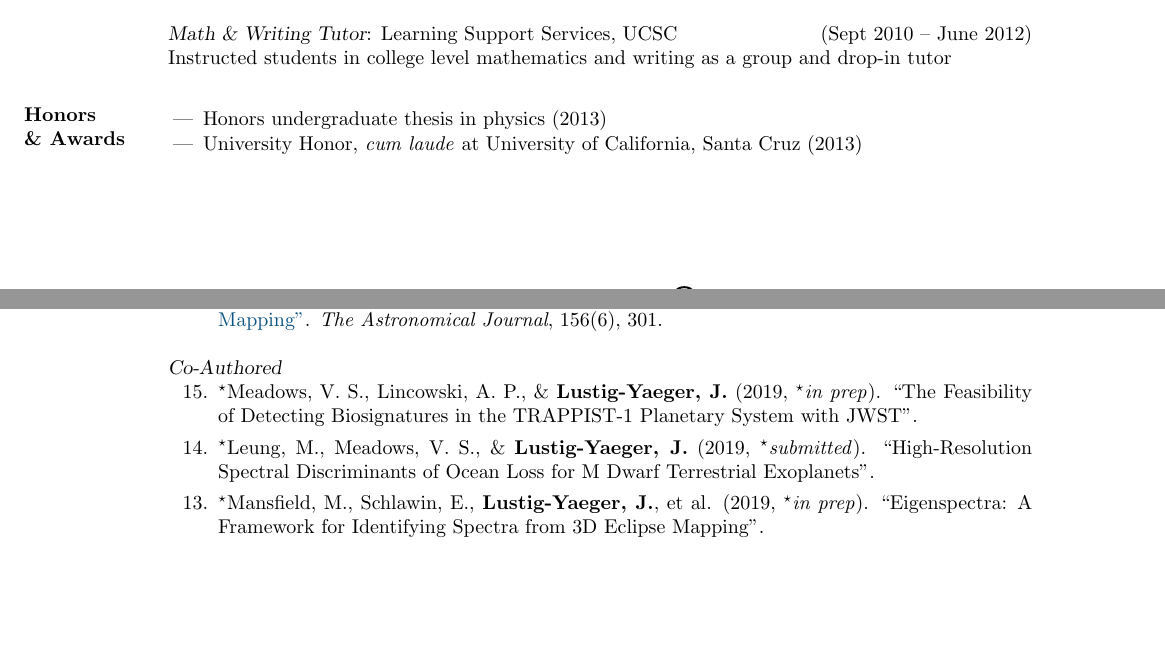
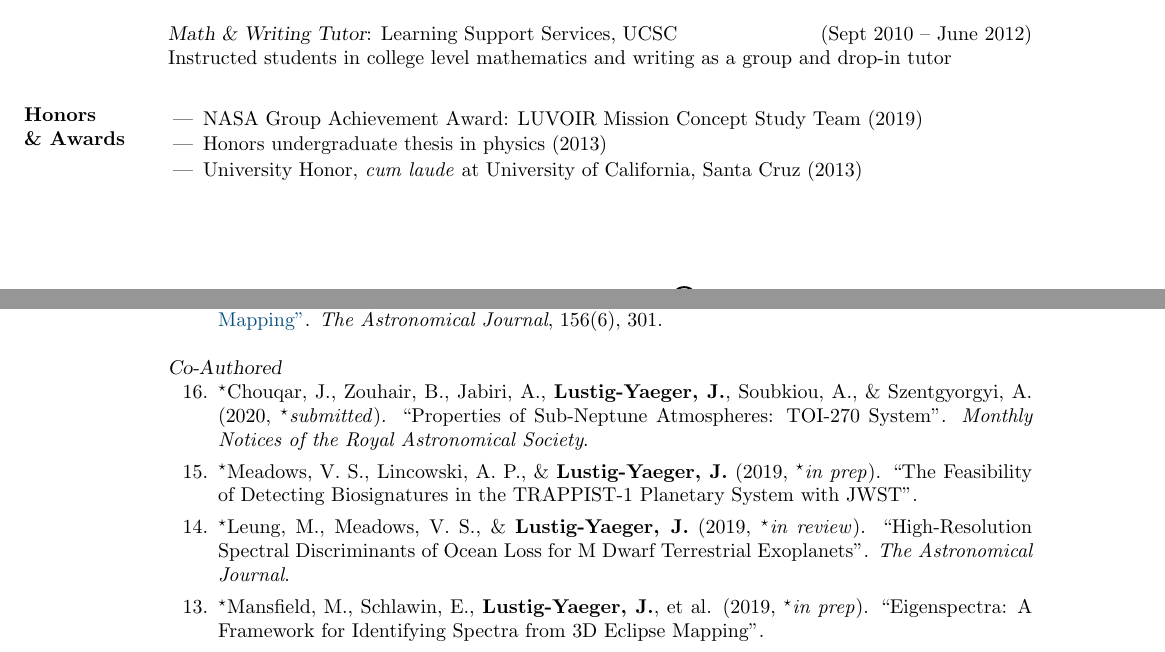
Before and after one commit to jlustigy/cv, a LaTeX CV (cv.tex): two parts of pages 1 and 2 of 4, joined at a grey line, cut so that both start at the same text, the shorter picture padded with empty space. Compiled offline with pdfLaTeX.

Commit message:
Updates from Overleaf

```diff
--- a/cv.tex
+++ b/cv.tex
@@ -129,6 +129,7 @@ University of California, Santa Cruz, CA \\
 \section{Honors \\ \& Awards}
                  \begin{itemize}  \itemsep -1pt %reduce space between items
                     %\item Astrobiology Fellow at University of Washington Astrobiology Program (2014)
+                    \item NASA Group Achievement Award: LUVOIR Mission Concept Study Team (2019)
                     \item Honors undergraduate thesis in physics (2013)
                     \item University Honor, \textit{cum laude} at University of California, Santa Cruz (2013)\\
                  \end{itemize}
@@ -153,9 +154,10 @@ University of California, Santa Cruz, CA \\
                     \item \textbf{Lustig-Yaeger, J.}, Meadows, V. S., Tovar Mendoza, G., Schwieterman, E. W., Fujii, Y., Luger, R., \&  Robinson, T. D. (2018). \href{https://doi.org/10.3847/1538-3881/aaed3a}{``Detecting Ocean Glint on Exoplanets Using Multiphase Mapping''}. \textit{The Astronomical Journal}, 156(6), 301.
                 \end{benumerate}
                 {\sl Co-Authored}
-                \begin{benumerate}{15}
+                \begin{benumerate}{16}
+                    \item $^{\star}$Chouqar, J., Zouhair, B., Jabiri, A., \textbf{Lustig-Yaeger, J.}, Soubkiou, A., \& Szentgyorgyi, A. (2020, $^{\star}$\textit{submitted}). \href{}{``Properties of Sub-Neptune Atmospheres: TOI-270 System''}. \textit{Monthly Notices of the Royal Astronomical Society}.
                     \item $^{\star}$Meadows, V. S., Lincowski, A. P., \& \textbf{Lustig-Yaeger, J.} (2019, $^{\star}$\textit{in prep}). \href{}{``The Feasibility of Detecting Biosignatures in the TRAPPIST-1 Planetary System with JWST''}. % \textit{AAS Journals}.
-                    \item $^{\star}$Leung, M., Meadows, V. S., \& \textbf{Lustig-Yaeger, J.} (2019, $^{\star}$\textit{submitted}). \href{}{``High-Resolution Spectral Discriminants of Ocean Loss for M Dwarf Terrestrial Exoplanets''}. %\textit{The Astrophysical Journal}.
+                    \item $^{\star}$Leung, M., Meadows, V. S., \& \textbf{Lustig-Yaeger, J.} (2019, $^{\star}$\textit{in review}). \href{}{``High-Resolution Spectral Discriminants of Ocean Loss for M Dwarf Terrestrial Exoplanets''}. \textit{The Astronomical Journal}.
                     \item $^{\star}$Mansfield, M., Schlawin, E., \textbf{Lustig-Yaeger, J.}, et al. (2019, $^{\star}$\textit{in prep}). \href{}{``Eigenspectra: A Framework for Identifying Spectra from 3D Eclipse Mapping''}. %\textit{The Astrophysical Journal}.
                     \item $^{\star}$Guzewich, S. D., \textbf{Lustig-Yaeger, J.}, Davis, C. E., Kopparapu, R. K., Way, M. J., \& Meadows, V. S.  (2019, $^{\star}$\textit{in review}). \href{}{``The Impact of Planetary Rotation Rate on the Reflectance and Thermal Emission Spectrum of Terrestrial Exoplanets Around Sun-like Stars''}. \textit{The Astrophysical Journal}.
                     \item Lincowski, A. P., \textbf{Lustig-Yaeger, J.}, \& Meadows, V. S.  (2019). \href{https://doi.org/10.3847/1538-3881/ab2385}{``Observing Isotopologue Bands in Terrestrial Exoplanet Atmospheres with the James Webb Space Telescope---Implications for Identifying Past Atmospheric and Ocean Loss''}. \textit{The Astronomical Journal}, 158(1), 26.
```
Also changed, not shown: cv.tex (1 more changed lines).
